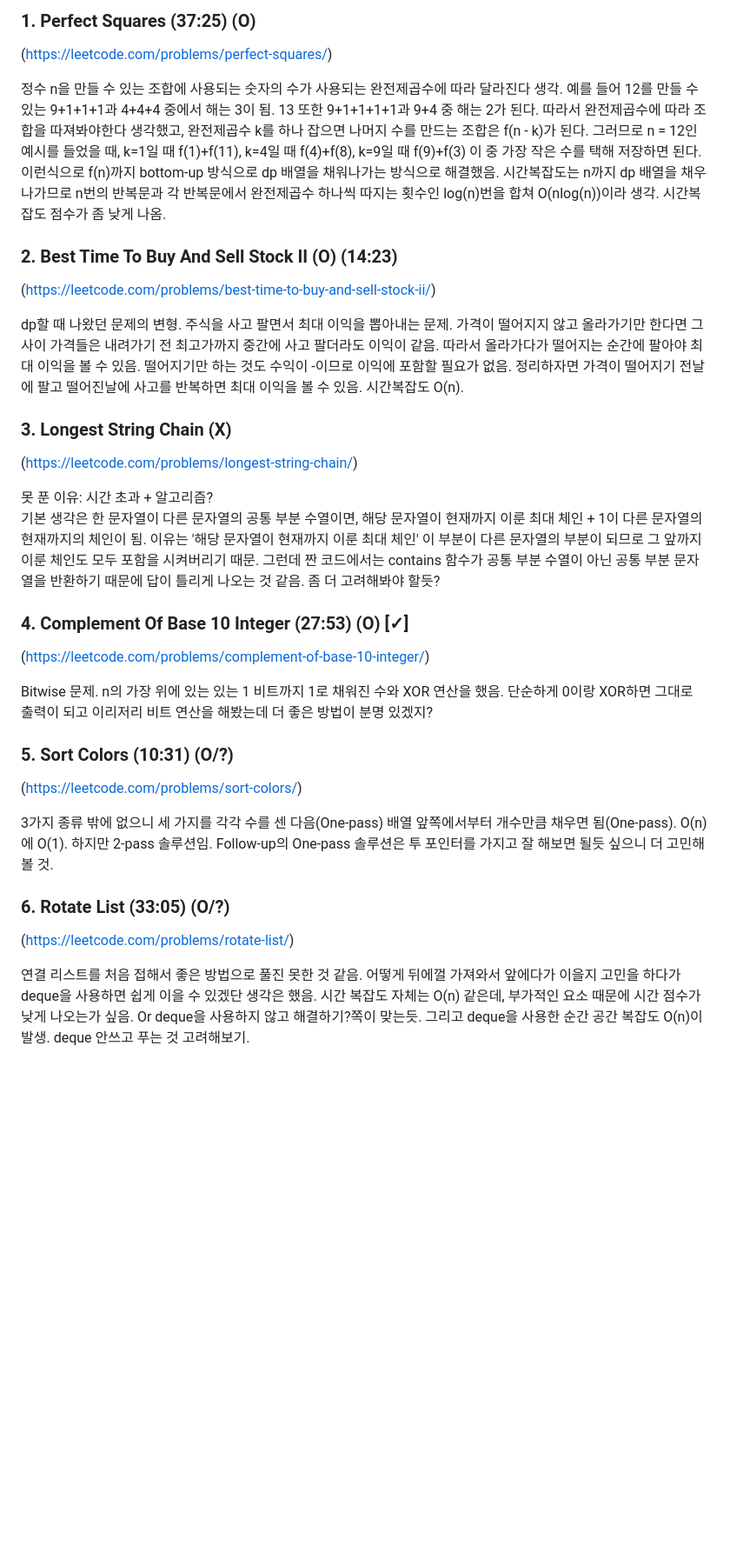
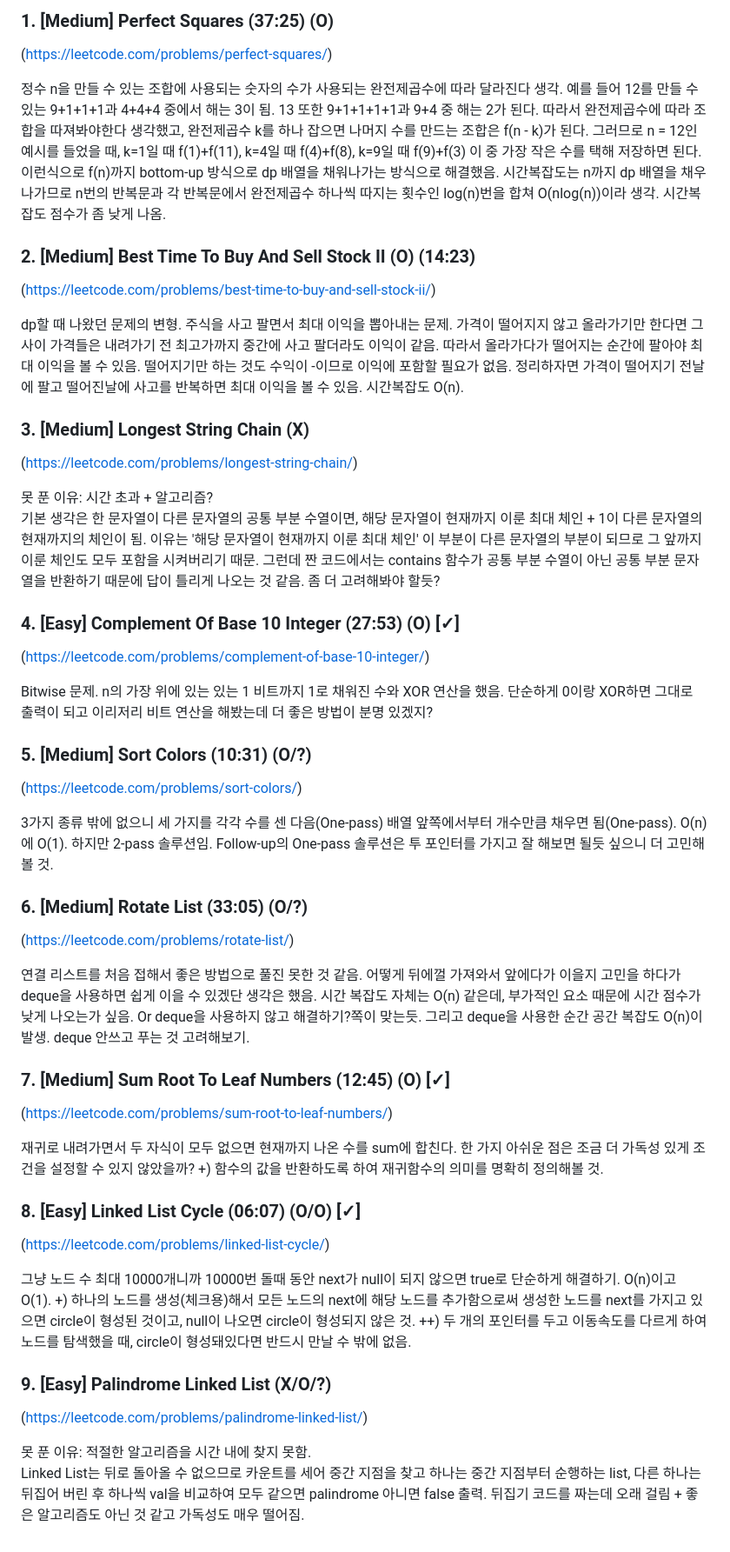
Before and after one commit to Doroddi/Doroddi.github.io, a Markdown page: coding-test/week5.md, the part around the change. Shown at 87% size. GitHub-like rendering; blank space fills up the shorter version.

```diff
--- a/coding-test/week5.md
+++ b/coding-test/week5.md
@@ -1,31 +1,50 @@
-### 1. Perfect Squares (37:25) (O)
+### 1. [Medium] Perfect Squares (37:25) (O)
 (https://leetcode.com/problems/perfect-squares/)
 
 정수 n을 만들 수 있는 조합에 사용되는 숫자의 수가 사용되는 완전제곱수에 따라 달라진다 생각. 예를 들어 12를 만들 수 있는 9+1+1+1과 4+4+4 중에서 해는 3이 됨. 13 또한 9+1+1+1+1과 9+4 중 해는 2가 된다. 따라서 완전제곱수에 따라 조합을 따져봐야한다 생각했고, 완전제곱수 k를 하나 잡으면 나머지 수를 만드는 조합은 f(n - k)가 된다. 그러므로 n = 12인 예시를 들었을 때, k=1일 때 f(1)+f(11), k=4일 때 f(4)+f(8), k=9일 때 f(9)+f(3) 이 중 가장 작은 수를 택해 저장하면 된다. 이런식으로 f(n)까지 bottom-up 방식으로 dp 배열을 채워나가는 방식으로 해결했음. 시간복잡도는 n까지 dp 배열을 채우나가므로 n번의 반복문과 각 반복문에서 완전제곱수 하나씩 따지는 횟수인 log(n)번을 합쳐 O(nlog(n))이라 생각. 시간복잡도 점수가 좀 낮게 나옴.
 
-### 2. Best Time To Buy And Sell Stock II (O) (14:23)
+### 2. [Medium] Best Time To Buy And Sell Stock II (O) (14:23)
 (https://leetcode.com/problems/best-time-to-buy-and-sell-stock-ii/)
 
 dp할 때 나왔던 문제의 변형. 주식을 사고 팔면서 최대 이익을 뽑아내는 문제. 가격이 떨어지지 않고 올라가기만 한다면 그 사이 가격들은 내려가기 전 최고가까지 중간에 사고 팔더라도 이익이 같음. 따라서 올라가다가 떨어지는 순간에 팔아야 최대 이익을 볼 수 있음. 떨어지기만 하는 것도 수익이 -이므로 이익에 포함할 필요가 없음. 정리하자면 가격이 떨어지기 전날에 팔고 떨어진날에 사고를 반복하면 최대 이익을 볼 수 있음. 시간복잡도 O(n).
 
-### 3. Longest String Chain (X)
+### 3. [Medium] Longest String Chain (X)
 (https://leetcode.com/problems/longest-string-chain/)
 
 못 푼 이유: 시간 초과 + 알고리즘?
 기본 생각은 한 문자열이 다른 문자열의 공통 부분 수열이면, 해당 문자열이 현재까지 이룬 최대 체인 + 1이 다른 문자열의 현재까지의 체인이 됨. 이유는 '해당 문자열이 현재까지 이룬 최대 체인' 이 부분이 다른 문자열의 부분이 되므로 그 앞까지 이룬 체인도 모두 포함을 시켜버리기 때문. 그런데 짠 코드에서는 contains 함수가 공통 부분 수열이 아닌 공통 부분 문자열을 반환하기 때문에 답이 틀리게 나오는 것 같음. 좀 더 고려해봐야 할듯?
 
-### 4. Complement Of Base 10 Integer (27:53) (O) [✓]
+### 4. [Easy] Complement Of Base 10 Integer (27:53) (O) [✓]
 (https://leetcode.com/problems/complement-of-base-10-integer/)
 
 Bitwise 문제. n의 가장 위에 있는 있는 1 비트까지 1로 채워진 수와 XOR 연산을 했음. 단순하게 0이랑 XOR하면 그대로 출력이 되고 이리저리 비트 연산을 해봤는데 더 좋은 방법이 분명 있겠지?
 
-### 5. Sort Colors (10:31) (O/?)
+### 5. [Medium] Sort Colors (10:31) (O/?)
 (https://leetcode.com/problems/sort-colors/)
 
 3가지 종류 밖에 없으니 세 가지를 각각 수를 센 다음(One-pass) 배열 앞쪽에서부터 개수만큼 채우면 됨(One-pass). O(n)에 O(1). 하지만 2-pass 솔루션임.
 Follow-up의 One-pass 솔루션은 투 포인터를 가지고 잘 해보면 될듯 싶으니 더 고민해볼 것.
 
-### 6. Rotate List (33:05) (O/?)
+### 6. [Medium] Rotate List (33:05) (O/?)
 (https://leetcode.com/problems/rotate-list/)
 
 연결 리스트를 처음 접해서 좋은 방법으로 풀진 못한 것 같음. 어떻게 뒤에껄 가져와서 앞에다가 이을지 고민을 하다가 deque을 사용하면 쉽게 이을 수 있겠단 생각은 했음. 시간 복잡도 자체는 O(n) 같은데, 부가적인 요소 때문에 시간 점수가 낮게 나오는가 싶음. Or deque을 사용하지 않고 해결하기?쪽이 맞는듯. 그리고 deque을 사용한 순간 공간 복잡도 O(n)이 발생. deque 안쓰고 푸는 것 고려해보기.
+
+### 7. [Medium] Sum Root To Leaf Numbers (12:45) (O) [✓]
+(https://leetcode.com/problems/sum-root-to-leaf-numbers/)
+
+재귀로 내려가면서 두 자식이 모두 없으면 현재까지 나온 수를 sum에 합친다. 한 가지 아쉬운 점은 조금 더 가독성 있게 조건을 설정할 수 있지 않았을까?
++) 함수의 값을 반환하도록 하여 재귀함수의 의미를 명확히 정의해볼 것.
+
+### 8. [Easy] Linked List Cycle (06:07) (O/O) [✓]
+(https://leetcode.com/problems/linked-list-cycle/)
+
+그냥 노드 수 최대 10000개니까 10000번 돌때 동안 next가 null이 되지 않으면 true로 단순하게 해결하기. O(n)이고 O(1).
++) 하나의 노드를 생성(체크용)해서 모든 노드의 next에 해당 노드를 추가함으로써 생성한 노드를 next를 가지고 있으면 circle이 형성된 것이고, null이 나오면 circle이 형성되지 않은 것.
+++) 두 개의 포인터를 두고 이동속도를 다르게 하여 노드를 탐색했을 때, circle이 형성돼있다면 반드시 만날 수 밖에 없음.
+
+### 9. [Easy] Palindrome Linked List (X/O/?)
+(https://leetcode.com/problems/palindrome-linked-list/)
+
+못 푼 이유: 적절한 알고리즘을 시간 내에 찾지 못함.
+Linked List는 뒤로 돌아올 수 없으므로 카운트를 세어 중간 지점을 찾고 하나는 중간 지점부터 순행하는 list, 다른 하나는 뒤집어 버린 후 하나씩 val을 비교하여 모두 같으면 palindrome 아니면 false 출력. 뒤집기 코드를 짜는데 오래 걸림 + 좋은 알고리즘도 아닌 것 같고 가독성도 매우 떨어짐.
```
